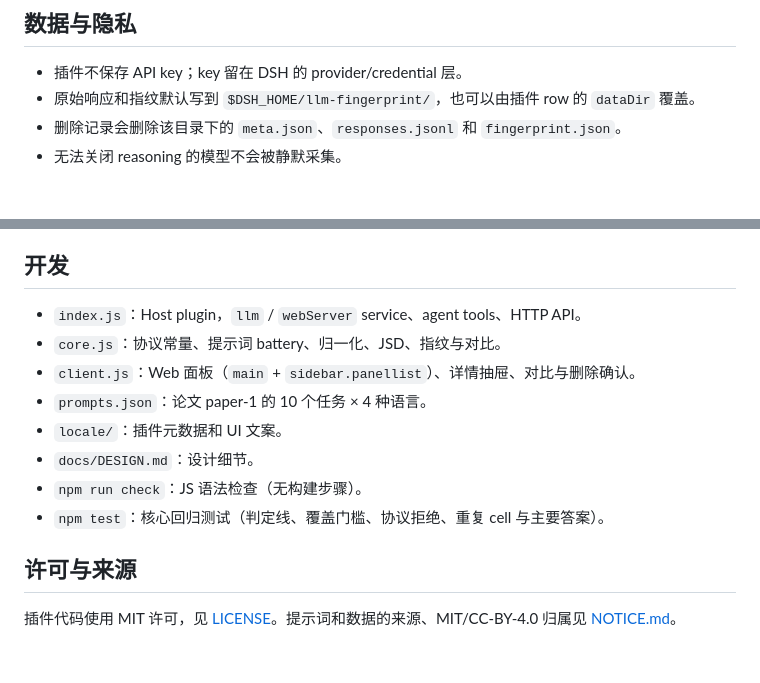
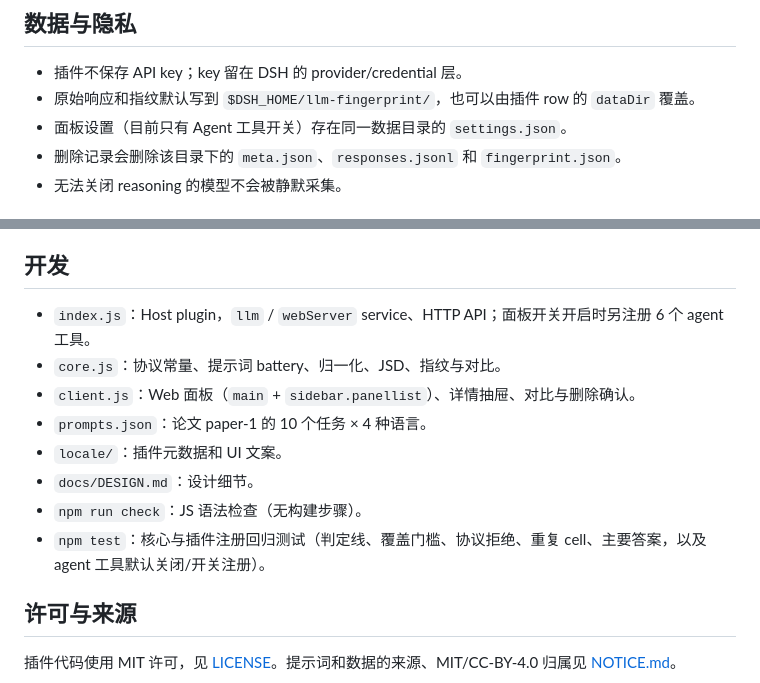
Before and after one commit to Jerry2262/dsh-fingerprint, a Markdown page: README.md, 2 parts joined by grey strips. GitHub-like rendering; blank space fills up the shorter version.

```diff
--- a/README.md
+++ b/README.md
@@ -79,6 +69,7 @@ UI 和工具调用同一个 Host 服务，不维护第二套逻辑。
 
 - 插件不保存 API key；key 留在 DSH 的 provider/credential 层。
 - 原始响应和指纹默认写到 `$DSH_HOME/llm-fingerprint/`，也可以由插件 row 的 `dataDir` 覆盖。
+- 面板设置（目前只有 Agent 工具开关）存在同一数据目录的 `settings.json`。
 - 删除记录会删除该目录下的 `meta.json`、`responses.jsonl` 和 `fingerprint.json`。
 - 无法关闭 reasoning 的模型不会被静默采集。
 
@@ -93,14 +84,14 @@ UI 和工具调用同一个 Host 服务，不维护第二套逻辑。
 
 ## 开发
 
-- `index.js`：Host plugin，`llm` / `webServer` service、agent tools、HTTP API。
+- `index.js`：Host plugin，`llm` / `webServer` service、HTTP API；面板开关开启时另注册 6 个 agent 工具。
 - `core.js`：协议常量、提示词 battery、归一化、JSD、指纹与对比。
 - `client.js`：Web 面板（`main` + `sidebar.panellist`）、详情抽屉、对比与删除确认。
 - `prompts.json`：论文 paper-1 的 10 个任务 × 4 种语言。
 - `locale/`：插件元数据和 UI 文案。
 - `docs/DESIGN.md`：设计细节。
 - `npm run check`：JS 语法检查（无构建步骤）。
-- `npm test`：核心回归测试（判定线、覆盖门槛、协议拒绝、重复 cell 与主要答案）。
+- `npm test`：核心与插件注册回归测试（判定线、覆盖门槛、协议拒绝、重复 cell、主要答案，以及 agent 工具默认关闭/开关注册）。
 
 ## 许可与来源
 
```
Also changed, not shown: other parts of README.md (+5 -15 lines), docs/DESIGN.md (+21 -16 lines), docs/screenshot.png, 4 other files.
